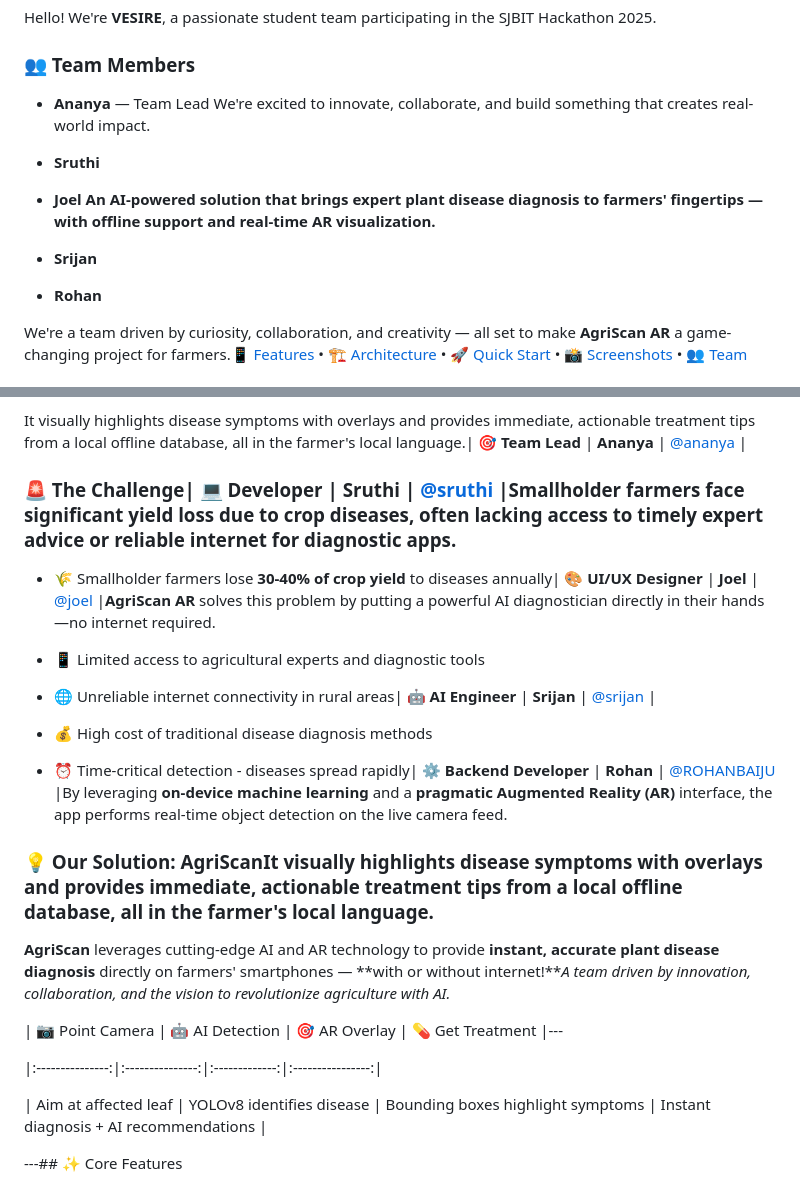
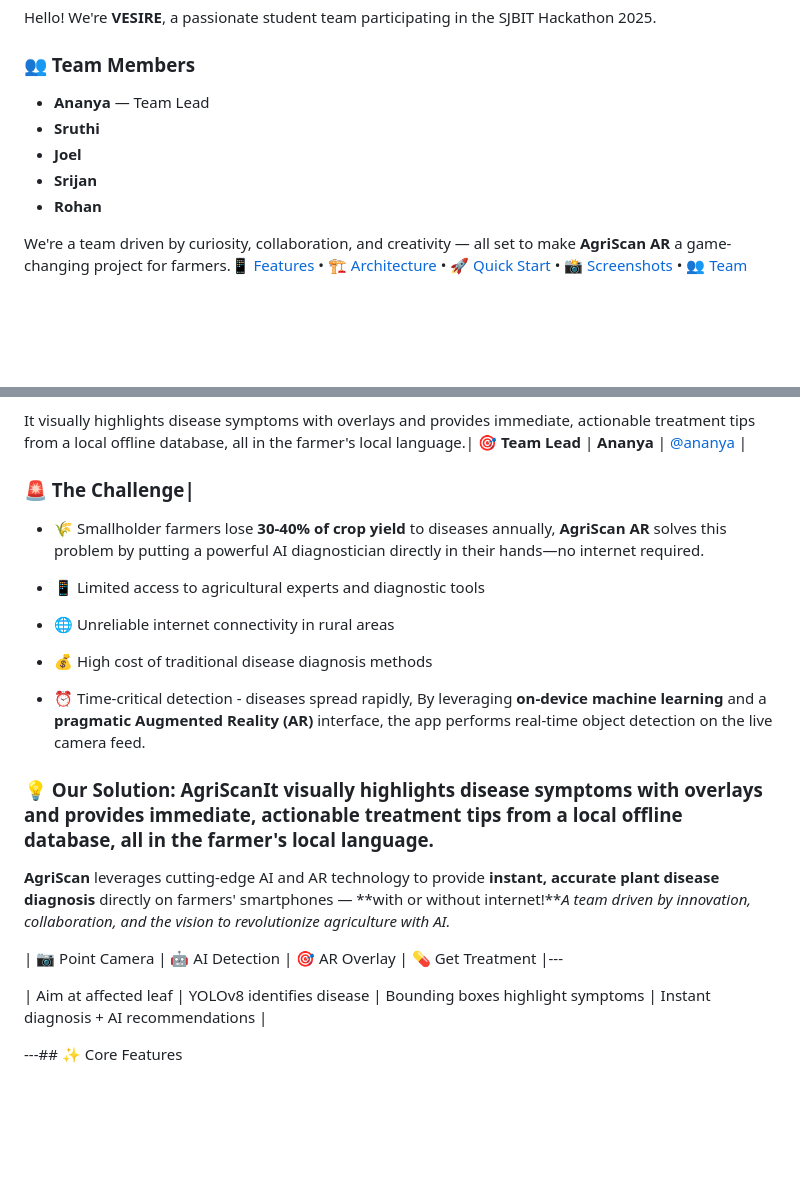
Before and after one commit to ROHANBAIJU/VESIRE_35, a Markdown page: README.md, 2 parts joined by grey strips. Rendered like a GitHub page; blank space fills up the shorter version.

```diff
--- a/README.md
+++ b/README.md
@@ -58,14 +59,10 @@ Hello! We're **VESIRE**, a passionate student team participating in the SJBIT Ha
 
 ### 👥 Team Members
 
-- **Ananya** — Team Lead  We're excited to innovate, collaborate, and build something that creates real-world impact.
-
+- **Ananya** — Team Lead
 - **Sruthi**
-
-- **Joel**  **An AI-powered solution that brings expert plant disease diagnosis to farmers' fingertips — with offline support and real-time AR visualization.**
-
+- **Joel**
 - **Srijan**
-
 - **Rohan**
 
 
@@ -114,19 +111,20 @@ It visually highlights disease symptoms with overlays and provides immediate, ac
 
 
 
-### 🚨 The Challenge| 💻 **Developer** | **Sruthi** | [@sruthi](https://github.com) |Smallholder farmers face significant yield loss due to crop diseases, often lacking access to timely expert advice or reliable internet for diagnostic apps.
+### 🚨 The Challenge|
 
 
-
-- 🌾 Smallholder farmers lose **30-40% of crop yield** to diseases annually| 🎨 **UI/UX Designer** | **Joel** | [@joel](https://github.com) |**AgriScan AR** solves this problem by putting a powerful AI diagnostician directly in their hands—no internet required.
+- 🌾 Smallholder farmers lose **30-40% of crop yield** to diseases annually,
+**AgriScan AR** solves this problem by putting a powerful AI diagnostician directly in their hands—no internet required.
 
 - 📱 Limited access to agricultural experts and diagnostic tools
 
-- 🌐 Unreliable internet connectivity in rural areas| 🤖 **AI Engineer** | **Srijan** | [@srijan](https://github.com) |
+- 🌐 Unreliable internet connectivity in rural areas
 
 - 💰 High cost of traditional disease diagnosis methods
 
-- ⏰ Time-critical detection - diseases spread rapidly| ⚙️ **Backend Developer** | **Rohan** | [@ROHANBAIJU](https://github.com/ROHANBAIJU) |By leveraging **on-device machine learning** and a **pragmatic Augmented Reality (AR)** interface, the app performs real-time object detection on the live camera feed.
+- ⏰ Time-critical detection - diseases spread rapidly,
+By leveraging **on-device machine learning** and a **pragmatic Augmented Reality (AR)** interface, the app performs real-time object detection on the live camera feed.
 
 
 
@@ -140,7 +138,6 @@ It visually highlights disease symptoms with overlays and provides immediate, ac
 
 | 📷 Point Camera | 🤖 AI Detection | 🎯 AR Overlay | 💊 Get Treatment |---
 
-|:---------------:|:---------------:|:-------------:|:----------------:|
 
 | Aim at affected leaf | YOLOv8 identifies disease | Bounding boxes highlight symptoms | Instant diagnosis + AI recommendations |</div>
 
```
Also changed, not shown: other parts of README.md (+2 -1 lines).
